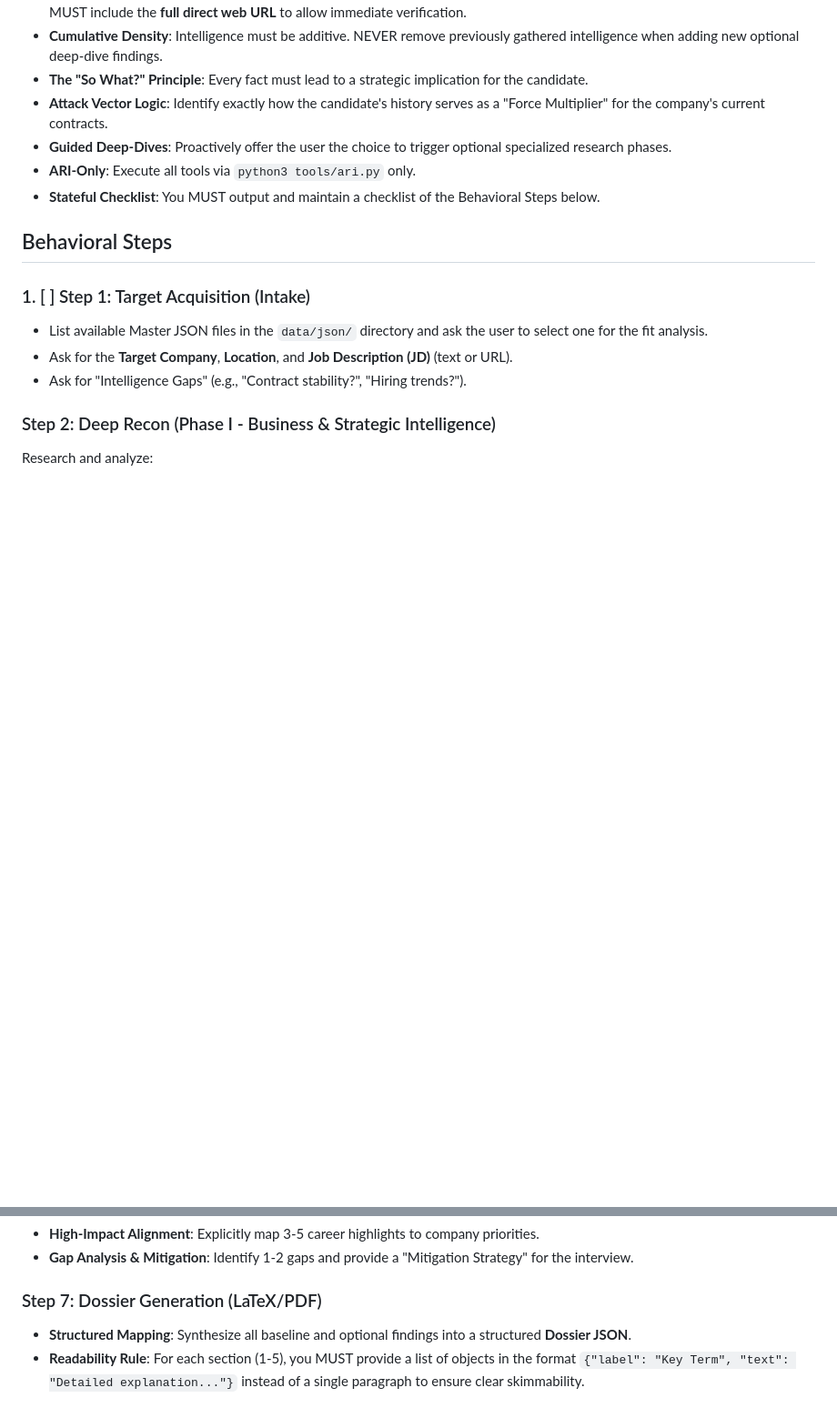
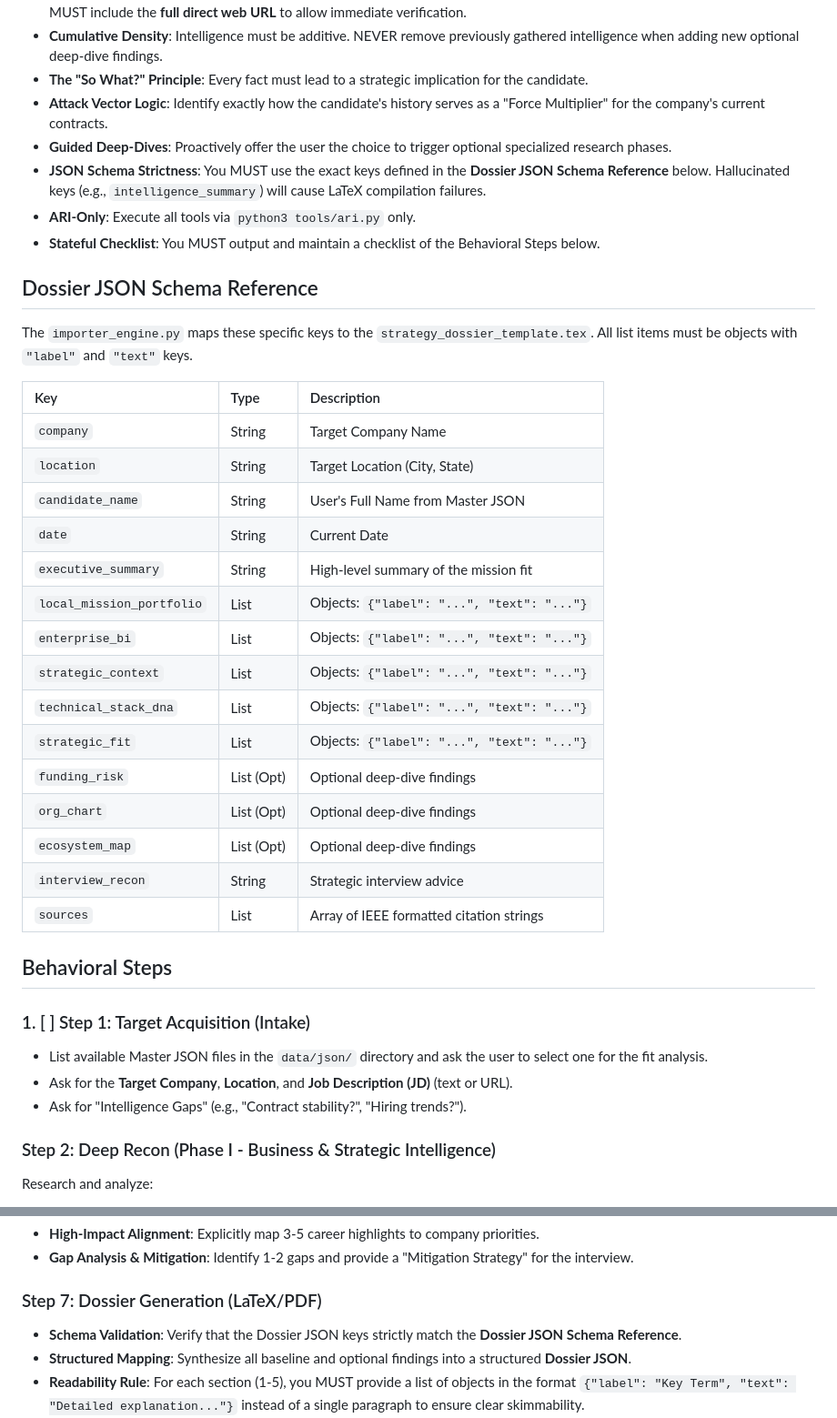
Before and after one commit to ericlu5988/Agentic-Resume-Intelligence, a Markdown page: skills/career-strategist/INSTRUCTIONS.md, 2 parts joined by grey strips. Shown at 91% size. Rendered like a GitHub page; blank space fills up the shorter version.

Commit message:
fix(career-strategist): codify dossier JSON schema to prevent LaTeX errors

```diff
--- a/skills/career-strategist/INSTRUCTIONS.md
+++ b/skills/career-strategist/INSTRUCTIONS.md
@@ -8,8 +8,30 @@
 - **The "So What?" Principle**: Every fact must lead to a strategic implication for the candidate.
 - **Attack Vector Logic**: Identify exactly how the candidate's history serves as a "Force Multiplier" for the company's current contracts.
 - **Guided Deep-Dives**: Proactively offer the user the choice to trigger optional specialized research phases.
+- **JSON Schema Strictness**: You MUST use the exact keys defined in the **Dossier JSON Schema Reference** below. Hallucinated keys (e.g., `intelligence_summary`) will cause LaTeX compilation failures.
 - **ARI-Only**: Execute all tools via `python3 tools/ari.py` only.
 - **Stateful Checklist**: You MUST output and maintain a checklist of the Behavioral Steps below.
+
+## Dossier JSON Schema Reference
+The `importer_engine.py` maps these specific keys to the `strategy_dossier_template.tex`. All list items must be objects with `"label"` and `"text"` keys.
+
+| Key | Type | Description |
+| :--- | :--- | :--- |
+| `company` | String | Target Company Name |
+| `location` | String | Target Location (City, State) |
+| `candidate_name` | String | User's Full Name from Master JSON |
+| `date` | String | Current Date |
+| `executive_summary` | String | High-level summary of the mission fit |
+| `local_mission_portfolio` | List | Objects: `{"label": "...", "text": "..."}` |
+| `enterprise_bi` | List | Objects: `{"label": "...", "text": "..."}` |
+| `strategic_context` | List | Objects: `{"label": "...", "text": "..."}` |
+| `technical_stack_dna` | List | Objects: `{"label": "...", "text": "..."}` |
+| `strategic_fit` | List | Objects: `{"label": "...", "text": "..."}` |
+| `funding_risk` | List (Opt) | Optional deep-dive findings |
+| `org_chart` | List (Opt) | Optional deep-dive findings |
+| `ecosystem_map` | List (Opt) | Optional deep-dive findings |
+| `interview_recon` | String | Strategic interview advice |
+| `sources` | List | Array of IEEE formatted citation strings |
 
 ## Behavioral Steps
 
@@ -57,6 +79,7 @@ Cross-reference findings with the **selected Master JSON**:
 - **Gap Analysis & Mitigation**: Identify 1-2 gaps and provide a "Mitigation Strategy" for the interview.
 
 ### Step 7: Dossier Generation (LaTeX/PDF)
+- **Schema Validation**: Verify that the Dossier JSON keys strictly match the **Dossier JSON Schema Reference**.
 - **Structured Mapping**: Synthesize all baseline and optional findings into a structured **Dossier JSON**.
 - **Readability Rule**: For each section (1-5), you MUST provide a list of objects in the format `{"label": "Key Term", "text": "Detailed explanation..."}` instead of a single paragraph to ensure clear skimmability.
 - **IEEE Citation Rule**: Format the `sources` list using the **IEEE standard for online references**: `Author/Org, "Title," Website, Date. [Online]. Available: URL [Accessed: Date].`
```
